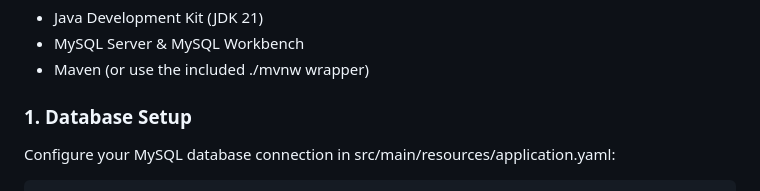
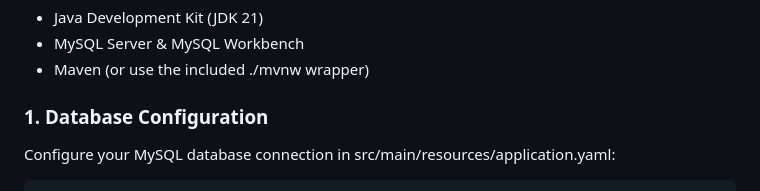
Before and after one commit to guthspedro10/DNA-to-Protein-Translator, a Markdown page: README.md, the part around the change. Drawn GitHub-style.

Commit message:
rewriting for better understanding

````diff
--- a/README.md
+++ b/README.md
@@ -64,7 +64,7 @@ src/main/java/com/pedroguths/dna2proteintranslator
 - MySQL Server & MySQL Workbench
 - Maven (or use the included ./mvnw wrapper)
 
-### 1. Database Setup
+### 1. Database Configuration
 Configure your MySQL database connection in src/main/resources/application.yaml:
 ```
 spring:
````
